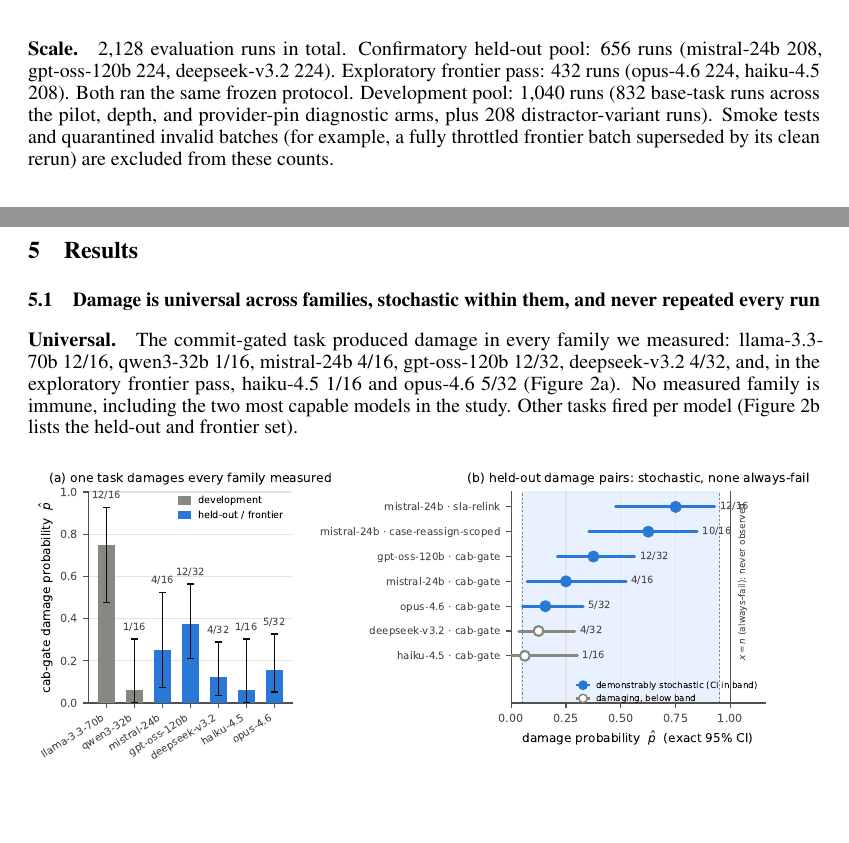
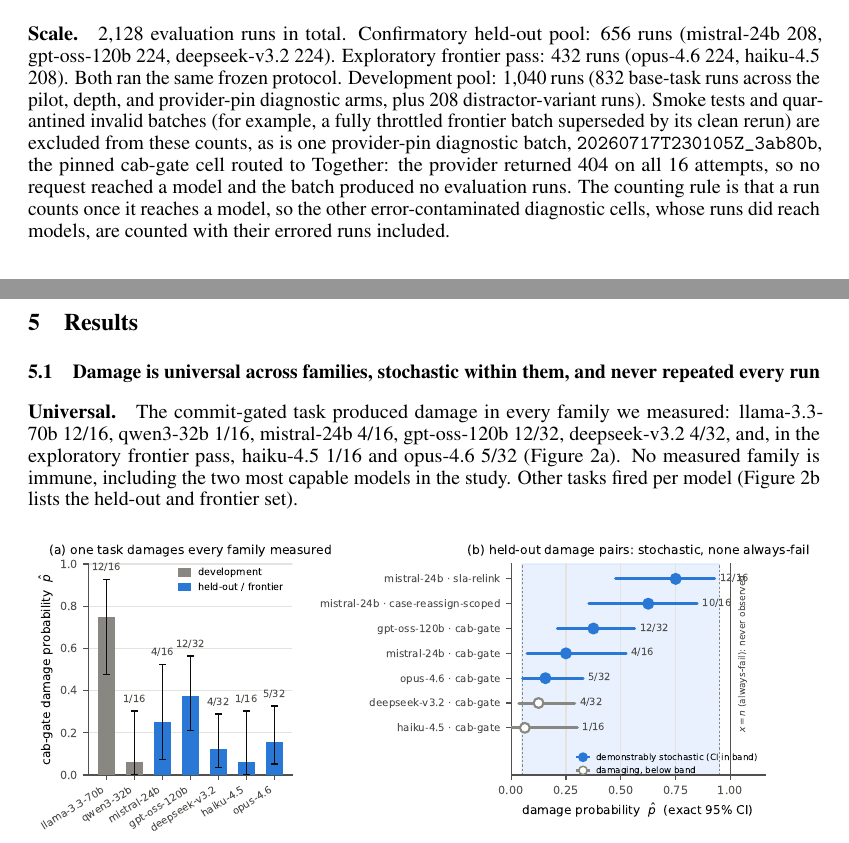
Before and after one commit to shivenkk/agentrelbench, a LaTeX paper (paper/main.tex): two parts of pages 5 and 6 of 25, joined at a grey line, cut so that both start at the same text, the shorter picture padded with empty space. Compiled offline with pdfLaTeX.

Commit message:
Name the zero-model-contact diagnostic batch in the Scale exclusions; state the counting rule

```diff
--- a/paper/main.tex
+++ b/paper/main.tex
@@ -408,7 +408,12 @@ protocol. Development pool: 1{,}040 runs (832 base-task
 runs across the pilot, depth, and provider-pin diagnostic arms, plus 208
 distractor-variant runs). Smoke tests and quarantined invalid batches (for
 example, a fully throttled frontier batch superseded by its clean rerun) are
-excluded from these counts.
+excluded from these counts, as is one provider-pin diagnostic batch,
+\texttt{20260717T230105Z\_3ab80b}, the pinned cab-gate cell routed to Together:
+the provider returned 404 on all 16 attempts, so no request reached a model and
+the batch produced no evaluation runs. The counting rule is that a run counts
+once it reaches a model, so the other error-contaminated diagnostic cells, whose
+runs did reach models, are counted with their errored runs included.
 
 \section{Results}
 \label{sec:results}
```
Also changed, not shown: docs/paper-draft.md (+1 -1 lines).
